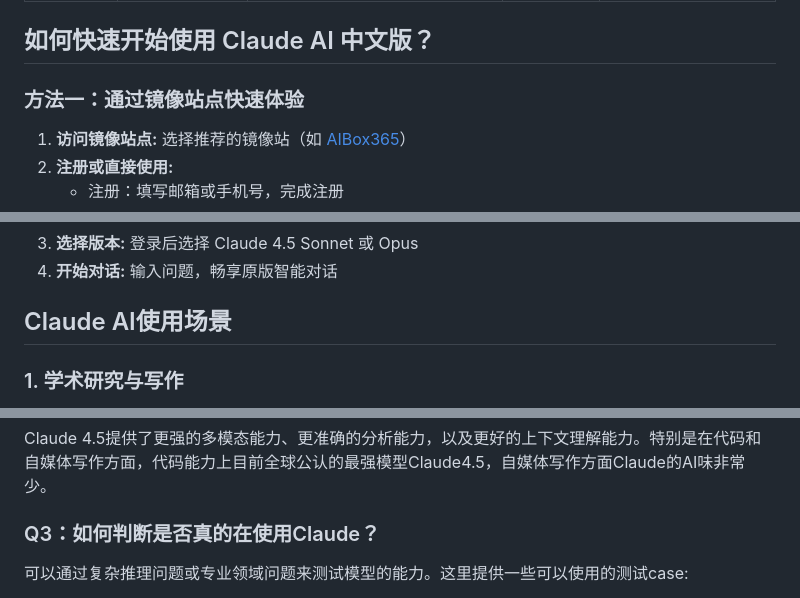
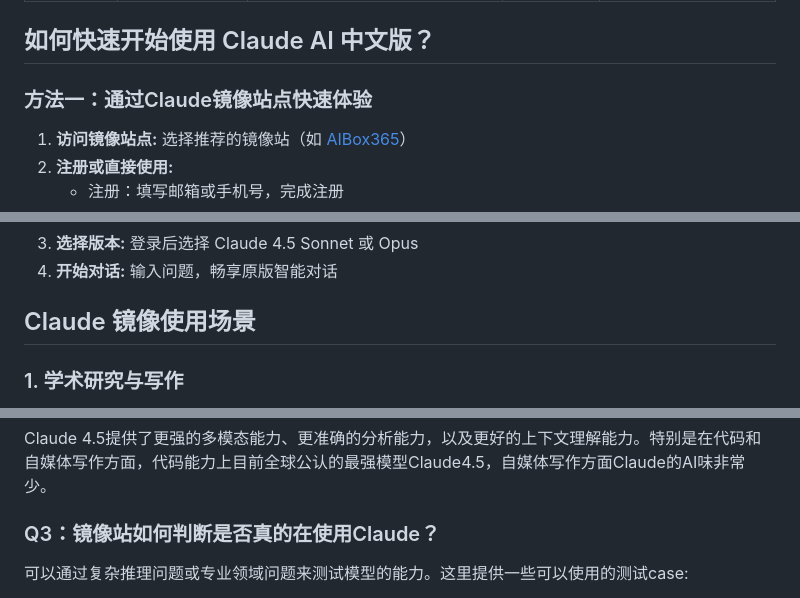
Before and after one commit to SericWong/claude, a Markdown page: README.md, 3 parts joined by grey strips. Rendered like a GitHub page.

```diff
--- a/README.md
+++ b/README.md
@@ -14,7 +14,7 @@
 
 ## 如何快速开始使用 Claude AI 中文版？
 
-### 方法一：通过镜像站点快速体验
+### 方法一：通过Claude镜像站点快速体验
 
 1. **访问镜像站点:** 选择推荐的镜像站（如 [AIBox365](https://chat.aibox365.cn)）
 2. **注册或直接使用:**
@@ -32,7 +32,7 @@
 3. **选择版本:** 登录后选择 Claude 4.5 Sonnet 或 Opus
 4. **开始对话:** 输入问题，畅享原版智能对话
 
-## Claude AI使用场景
+## Claude 镜像使用场景
 
 ### 1. 学术研究与写作
 
@@ -68,7 +68,7 @@ Claude以其准确性、安全性和伦理性著称，特别擅长学术研究
 ### Q2：Claude 4.5的主要优势是什么？
 Claude 4.5提供了更强的多模态能力、更准确的分析能力，以及更好的上下文理解能力。特别是在代码和自媒体写作方面，代码能力上目前全球公认的最强模型Claude4.5，自媒体写作方面Claude的AI味非常少。
 
-### Q3：如何判断是否真的在使用Claude？
+### Q3：镜像站如何判断是否真的在使用Claude？
 可以通过复杂推理问题或专业领域问题来测试模型的能力。这里提供一些可以使用的测试case:
 - "一个人能娶自己遗孀的妹妹吗？"
 - "音乐专辑 Ariana Grande 'Eternal Sunshine'是什么时间发布的？"（正确答案2025-11-24，这个主要是区分claude4.5和claude3，claude3时间上在2023年截止）
```
Also changed, not shown: other parts of README.md (+1 -1 lines).
